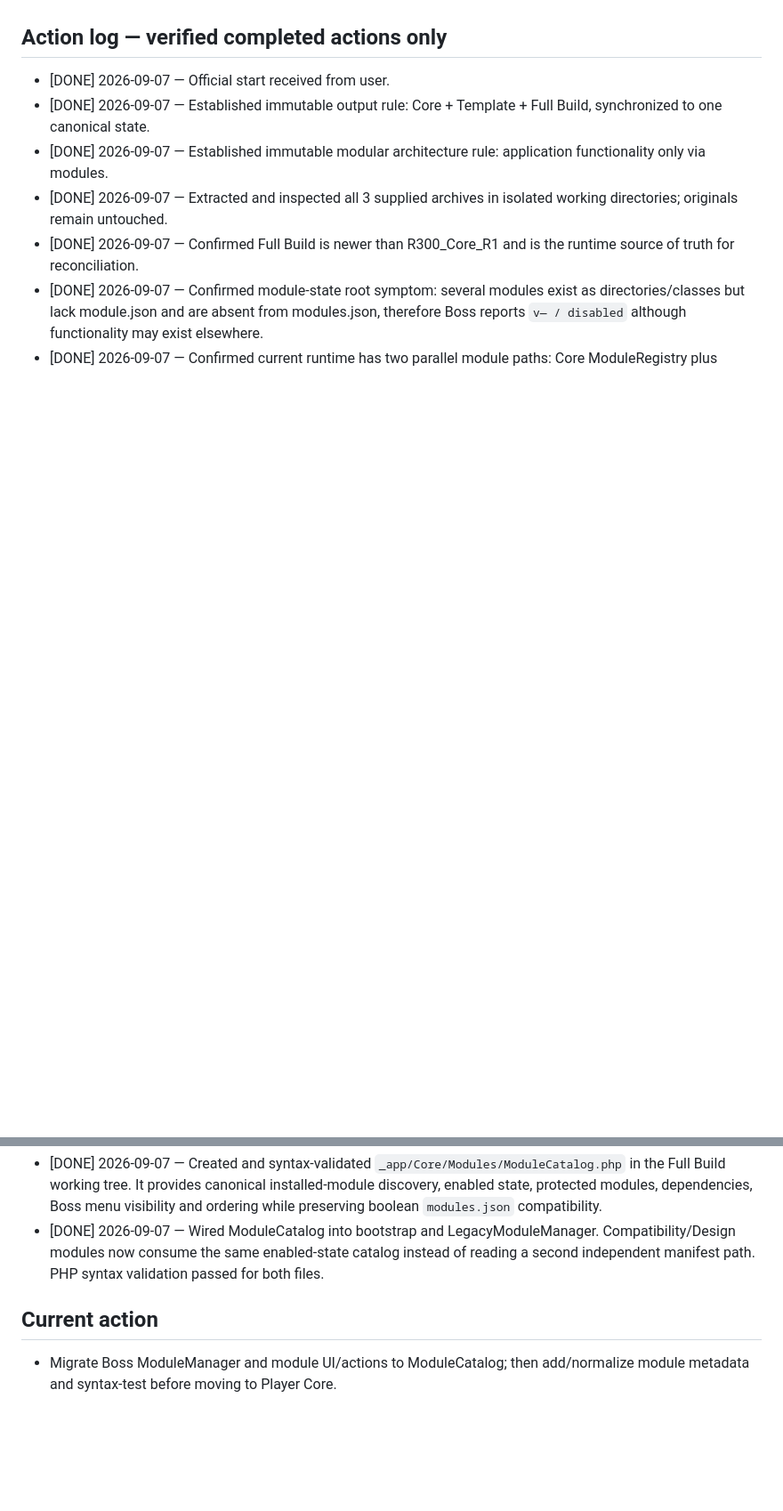
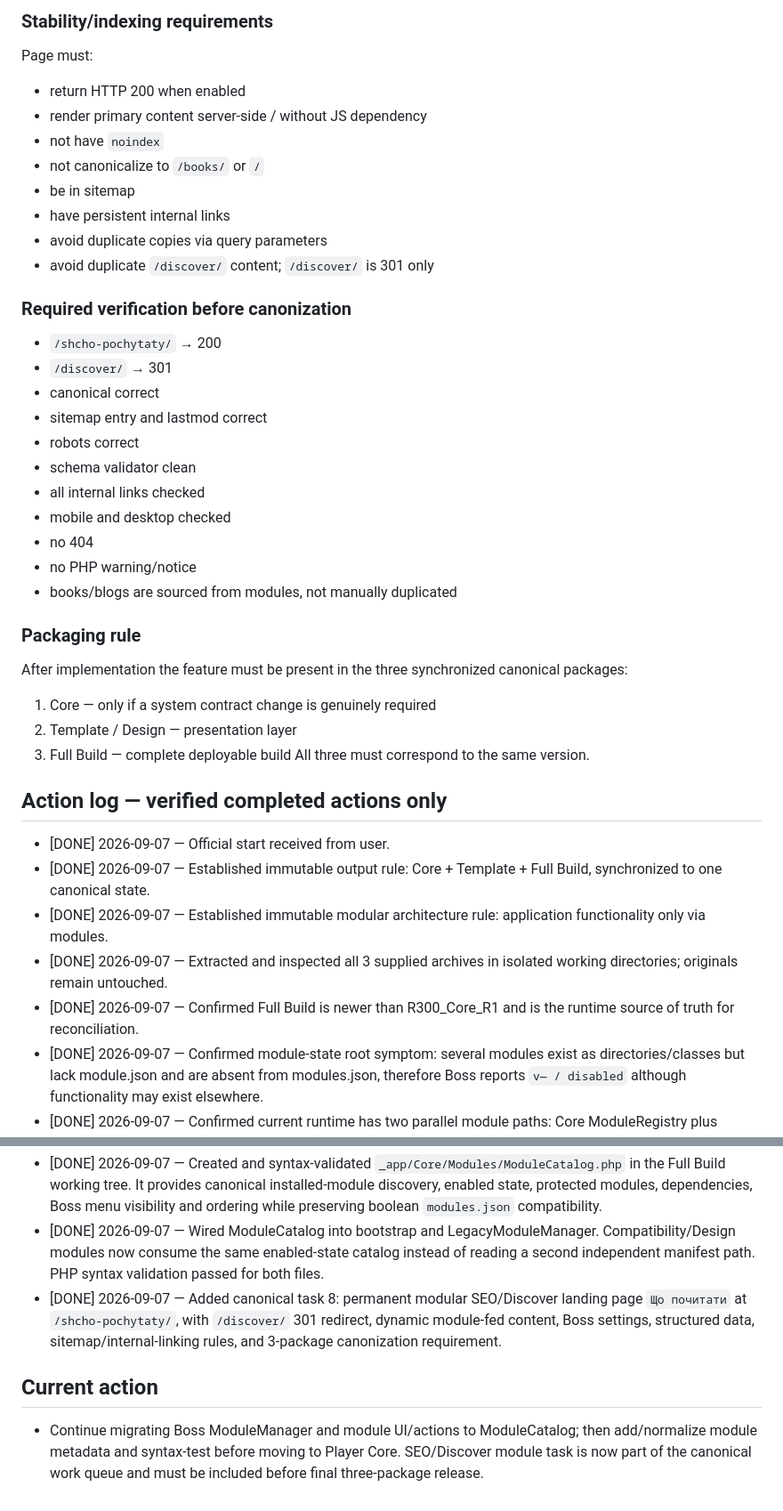
Before and after one commit to mavik-name/sklad_open, a Markdown page: mavik-sklad/files/R300_PRIORITY_CHECKLIST_2026-09-07.md, 2 parts joined by grey strips. Shown at 89% size. Drawn GitHub-style; blank space fills up the shorter version.

```diff
--- a/mavik-sklad/files/R300_PRIORITY_CHECKLIST_2026-09-07.md
+++ b/mavik-sklad/files/R300_PRIORITY_CHECKLIST_2026-09-07.md
@@ -21,3 +120,33 @@ Architecture rule: after deployment, all application functionality works only th
+### Stability/indexing requirements
+Page must:
+- return HTTP 200 when enabled
+- render primary content server-side / without JS dependency
+- not have `noindex`
+- not canonicalize to `/books/` or `/`
+- be in sitemap
+- have persistent internal links
+- avoid duplicate copies via query parameters
+- avoid duplicate `/discover/` content; `/discover/` is 301 only
+
+### Required verification before canonization
+- `/shcho-pochytaty/` → 200
+- `/discover/` → 301
+- canonical correct
+- sitemap entry and lastmod correct
+- robots correct
+- schema validator clean
+- all internal links checked
+- mobile and desktop checked
+- no 404
+- no PHP warning/notice
+- books/blogs are sourced from modules, not manually duplicated
+
+### Packaging rule
+After implementation the feature must be present in the three synchronized canonical packages:
+1. Core — only if a system contract change is genuinely required
+2. Template / Design — presentation layer
+3. Full Build — complete deployable build
+All three must correspond to the same version.
 
 ## Action log — verified completed actions only
 - [DONE] 2026-09-07 — Official start received from user.
@@ -32,6 +161,7 @@ Architecture rule: after deployment, all application functionality works only th
 - [DONE] 2026-09-07 — User UX requirement recorded: Boss module manager must remain simple/obvious; expose only everyday controls and each module's essential logical settings.
 - [DONE] 2026-09-07 — Created and syntax-validated `_app/Core/Modules/ModuleCatalog.php` in the Full Build working tree. It provides canonical installed-module discovery, enabled state, protected modules, dependencies, Boss menu visibility and ordering while preserving boolean `modules.json` compatibility.
 - [DONE] 2026-09-07 — Wired ModuleCatalog into bootstrap and LegacyModuleManager. Compatibility/Design modules now consume the same enabled-state catalog instead of reading a second independent manifest path. PHP syntax validation passed for both files.
+- [DONE] 2026-09-07 — Added canonical task 8: permanent modular SEO/Discover landing page `Що почитати` at `/shcho-pochytaty/`, with `/discover/` 301 redirect, dynamic module-fed content, Boss settings, structured data, sitemap/internal-linking rules, and 3-package canonization requirement.
 
 ## Current action
-- Migrate Boss ModuleManager and module UI/actions to ModuleCatalog; then add/normalize module metadata and syntax-test before moving to Player Core.
+- Continue migrating Boss ModuleManager and module UI/actions to ModuleCatalog; then add/normalize module metadata and syntax-test before moving to Player Core. SEO/Discover module task is now part of the canonical work queue and must be included before final three-package release.
```
Also changed, not shown: other parts of mavik-sklad/files/R300_PRIORITY_CHECKLIST_2026-09-07.md (+99 -0 lines).
